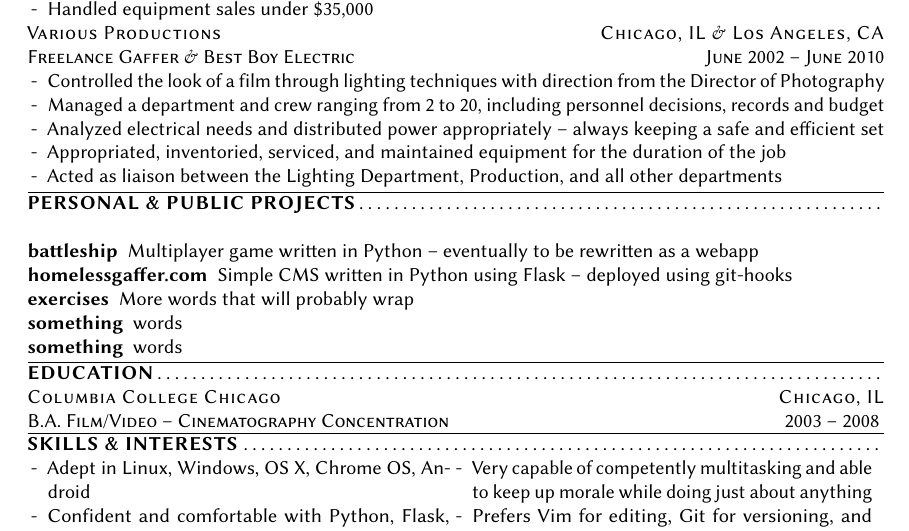
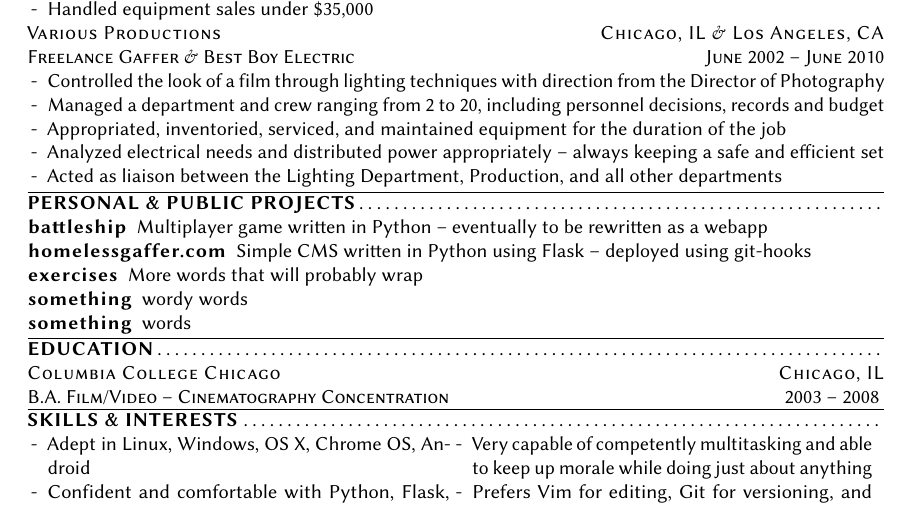
Before and after one commit to cldershem/Resume, a LaTeX CV (CameronResume/CameronResumeDev.tex): part of the page, cut so that both start at the same text, the shorter picture padded with empty space. Compiled offline with pdfLaTeX.

Commit message:
correct spacing throughout

```diff
--- a/CameronResume/CameronResumeDev.tex
+++ b/CameronResume/CameronResumeDev.tex
@@ -112,11 +111,10 @@
 		\begin{itemize}
 		    \item Controlled the look of a film through lighting techniques with direction from the Director of Photography
 		    \item Managed a department and crew ranging from 2 to 20, including personnel decisions, records and budget
+		    \item Appropriated, inventoried, serviced, and maintained equipment for the duration of the job
 		    \item Analyzed electrical needs and distributed power appropriately -- always keeping a safe and efficient set
-		    \item Appropriated, inventoried, serviced, and maintained equipment for the duration of the job
 		    \item Acted as liaison between the Lighting Department, Production, and all other departments
 		\end{itemize}
-
 \begin{comment}
 	\JobHeader{Columbia College Chicago}{Chicago, IL}{Teacher's Assistant \& Projectionist}{August 2003 -- June 2006}
 		\begin{itemize}
@@ -127,30 +125,22 @@
 		\end{itemize}
 \end{comment}
 
-\begin{comment}
 \sectionHeader{PERSONAL \& PUBLIC PROJECTS}
-    \begin{tabular}{>{\bfseries}rl}
-        battleship & Multiplayer game written in Python -- eventually to be rewritten as a webapp\\
-        homelessgaffer.com & Simple CMS written in Python using Flask -- deployed using git-hooks\\
-        exercises & More words that will probably wrap\\
-        something & words\\
-        something & words\\
-    \end{tabular}
-\end{comment}
 
-\sectionHeader{PERSONAL \& PUBLIC PROJECTS}%
-\begin{description}%
-    \item[battleship] Multiplayer game written in Python -- eventually to be rewritten as a webapp
-    \item[homelessgaffer.com] Simple CMS written in Python using Flask -- deployed using git-hooks
-    \item[exercises] More words that will probably wrap
-    \item[something] words
-    \item[something] words
-\end{description}
+    \begin{description}%
+        \item[\textls{battleship}] Multiplayer game written in Python -- eventually to be rewritten as a webapp
+        \item[\textls{homelessgaffer.com}] Simple CMS written in Python using Flask -- deployed using git-hooks
+        \item[\textls{exercises}] More words that will probably wrap
+        \item[\textls{something}] wordy words
+        \item[\textls{something}] words
+    \end{description}
 
 \sectionHeader{EDUCATION}
+
 	\JobHeader{Columbia College Chicago}{Chicago, IL}{B.A. Film/Video -- Cinematography Concentration}{2003 -- 2008}
 
 \sectionHeader{SKILLS \& INTERESTS}
+
     \begin{minipage}[t]{0.49\textwidth}
     	\begin{itemize}
     	    \item Adept in Linux, Windows, OS X, Chrome OS, Android
```
Also changed, not shown: CameronResume/CameronResumeDev.pdf, CameronResume/CameronResumeDev.tex (5 more changed lines).
